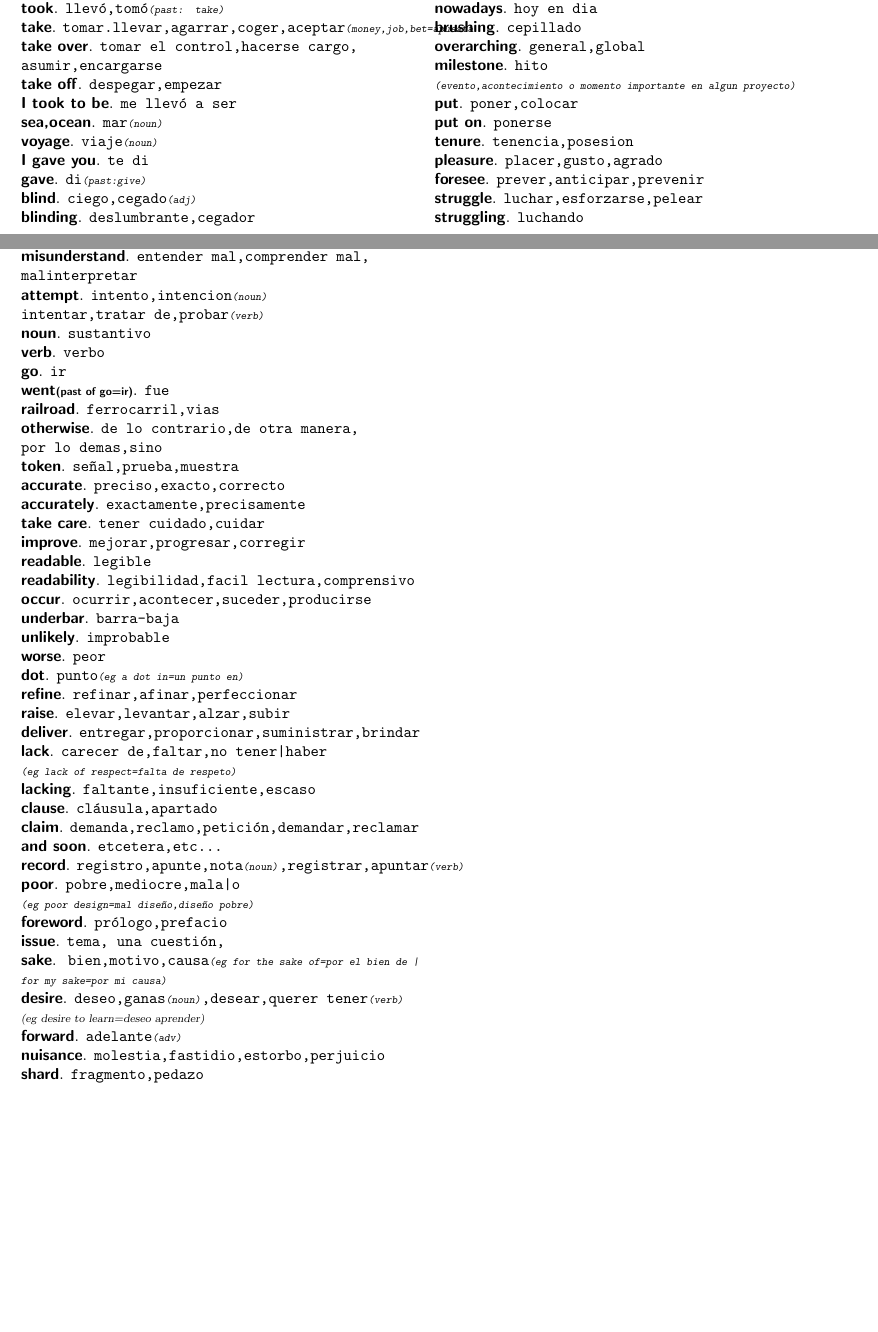
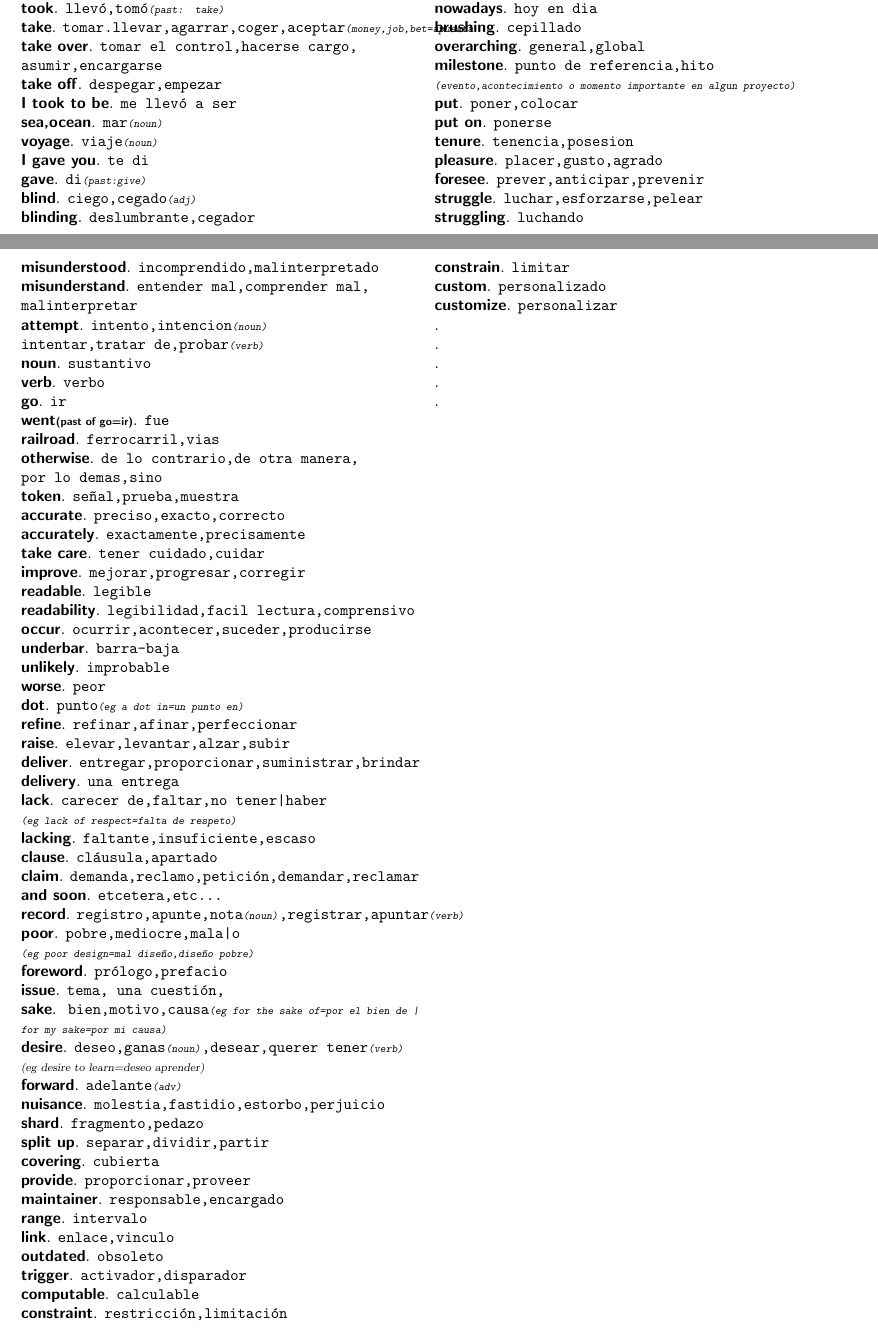
Before and after one commit to sasor/filesNoName, a LaTeX document (nameless.tex): two parts of pages 3 and 4 of 4, joined at a grey line, cut so that both start at the same text, the shorter picture padded with empty space. Compiled offline with pdfLaTeX.

Commit message:
more words

```diff
--- a/nameless.tex
+++ b/nameless.tex
@@ -304,7 +304,7 @@
 	\textsf{\textbf{nowadays}}. \texttt{hoy en dia}\\
 	\textsf{\textbf{brushing}}. \texttt{cepillado}\\
 	\textsf{\textbf{overarching}}. \texttt{general,global}\\
-	\textsf{\textbf{milestone}}. \texttt{hito\\{\scriptsize \textsl{(evento,acontecimiento o momento importante en algun proyecto)}}}\\
+	\textsf{\textbf{milestone}}. \texttt{punto de referencia,hito\\{\scriptsize \textsl{(evento,acontecimiento o momento importante en algun proyecto)}}}\\
 	\textsf{\textbf{put}}. \texttt{poner,colocar}\\
 	\textsf{\textbf{put on}}. \texttt{ponerse}\\
 	\textsf{\textbf{tenure}}. \texttt{tenencia,posesion}\\
@@ -336,6 +336,7 @@
 	\textsf{\textbf{refine}}. \texttt{refinar,afinar,perfeccionar}\\
 	\textsf{\textbf{raise}}. \texttt{elevar,levantar,alzar,subir}\\
 	\textsf{\textbf{deliver}}. \texttt{entregar,proporcionar,suministrar,brindar}\\
+	\textsf{\textbf{delivery}}. \texttt{una entrega}\\
 	\textsf{\textbf{lack}}. \texttt{carecer de,faltar,no tener|haber\\{\scriptsize \textsl{(eg lack of respect=falta de respeto)}}}\\
 	\textsf{\textbf{lacking}}. \texttt{faltante,insuficiente,escaso}\\
 	\textsf{\textbf{clause}}. \texttt{cl\'ausula,apartado}\\
@@ -350,6 +351,21 @@
 	\textsf{\textbf{forward}}. \texttt{adelante{\scriptsize \textsl{(adv)}}}\\
 	\textsf{\textbf{nuisance}}. \texttt{molestia,fastidio,estorbo,perjuicio}\\
 	\textsf{\textbf{shard}}. \texttt{fragmento,pedazo}\\
+	\textsf{\textbf{split up}}. \texttt{separar,dividir,partir}\\
+	\textsf{\textbf{covering}}. \texttt{cubierta}\\
+	\textsf{\textbf{provide}}. \texttt{proporcionar,proveer}\\
+	\textsf{\textbf{maintainer}}. \texttt{responsable,encargado}\\
+	\textsf{\textbf{range}}. \texttt{intervalo}\\
+	\textsf{\textbf{link}}. \texttt{enlace,vinculo}\\
+	\textsf{\textbf{outdated}}. \texttt{obsoleto}\\
+	\textsf{\textbf{trigger}}. \texttt{activador,disparador}\\
+	\textsf{\textbf{computable}}. \texttt{calculable}\\
+	\textsf{\textbf{constraint}}. \texttt{restricci\'on,limitaci\'on}\\
+	\textsf{\textbf{constrain}}. \texttt{limitar}\\
+	\textsf{\textbf{custom}}. \texttt{personalizado}\\
+	\textsf{\textbf{customize}}. \texttt{personalizar}\\
+	\textsf{\textbf{}}. \texttt{}\\
+	\textsf{\textbf{}}. \texttt{}\\
 	\textsf{\textbf{}}. \texttt{}\\
 	\textsf{\textbf{}}. \texttt{}\\
 	\textsf{\textbf{}}. \texttt{}\\
```
